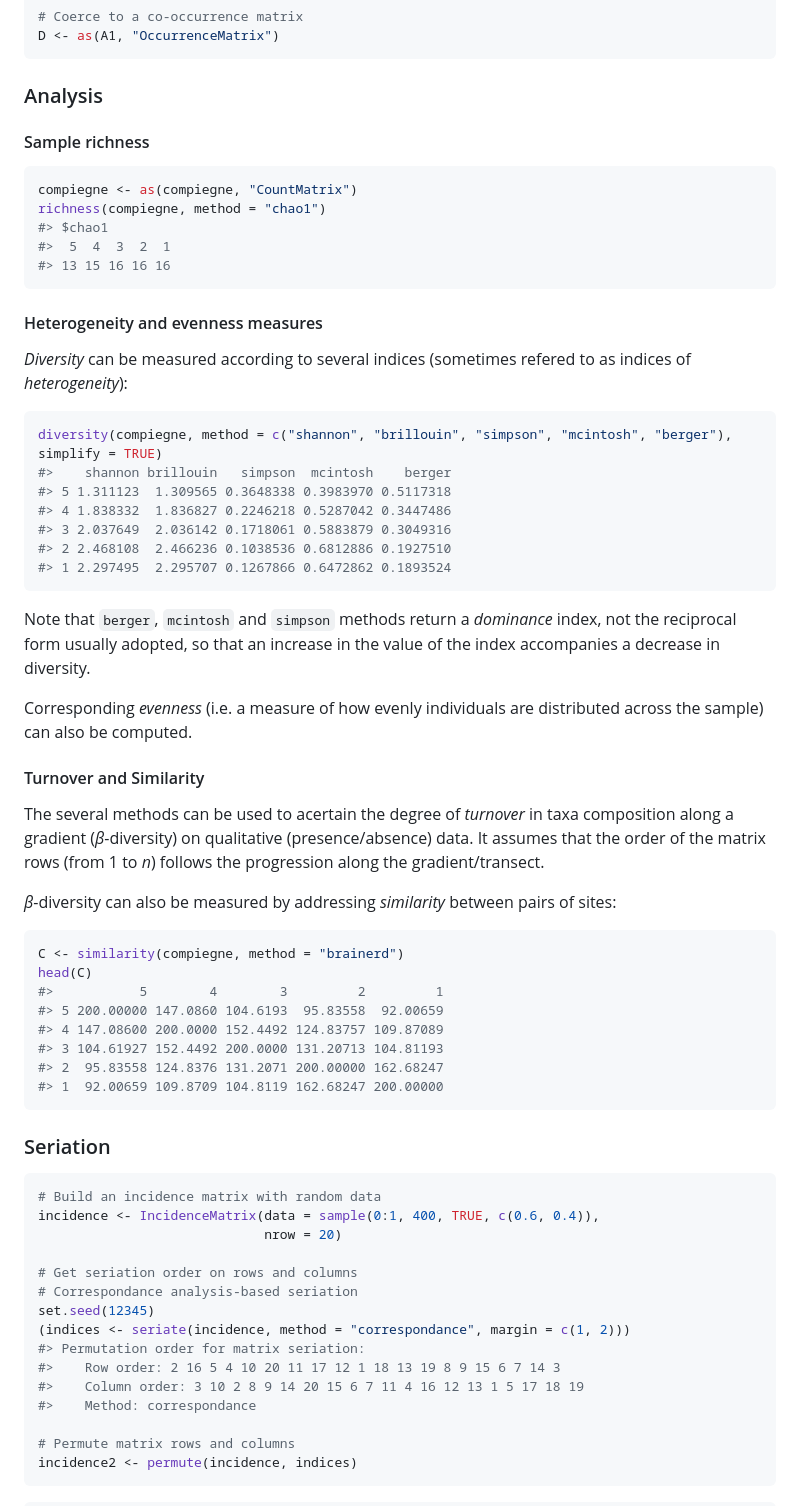
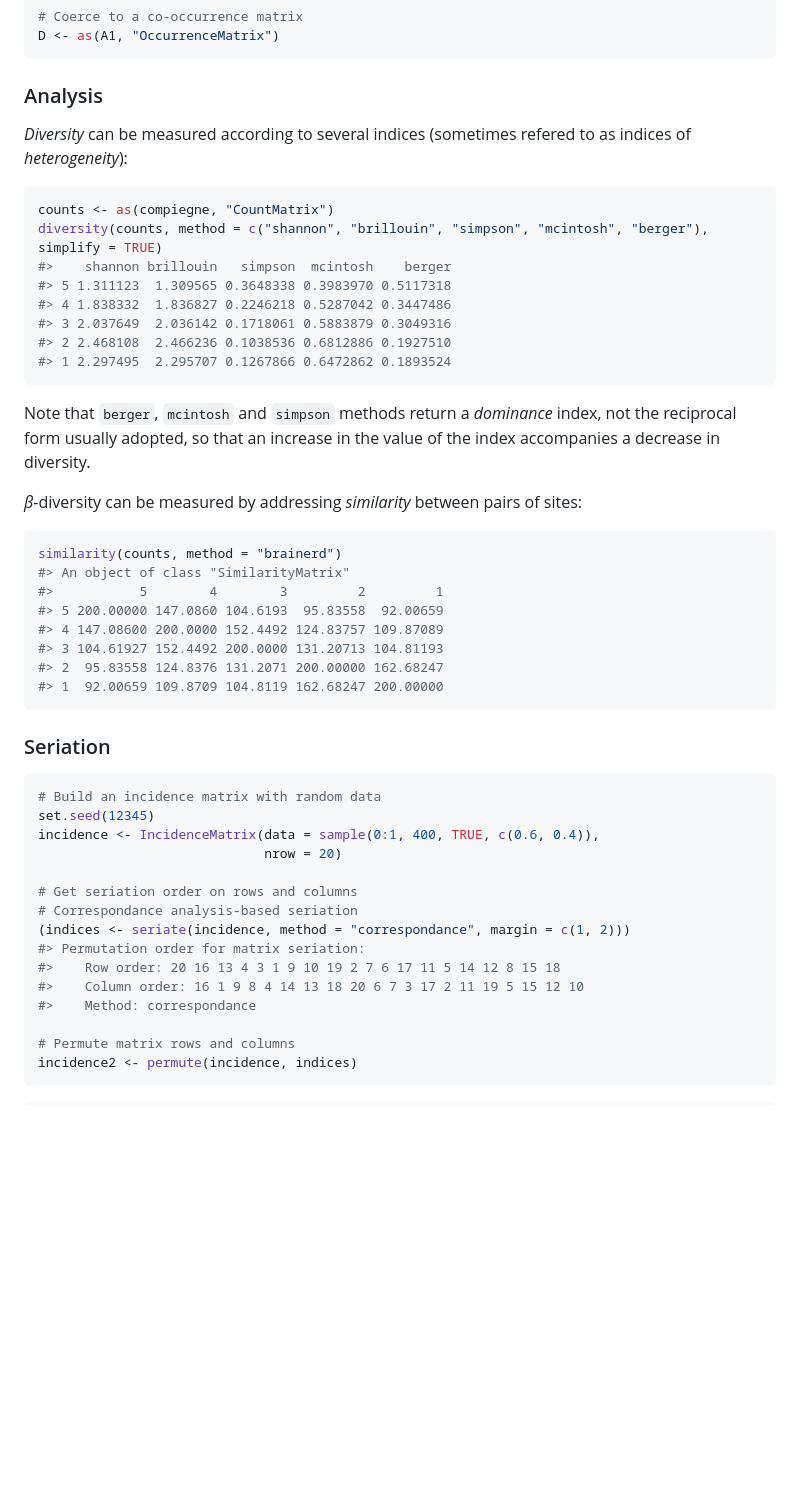
Before and after one commit to tesselle/tabula, a Markdown page: README.md, the part around the change printed below. GitHub-like rendering; blank space fills up the shorter version.

````diff
--- a/README.md
+++ b/README.md
@@ -85,22 +85,11 @@ D <- as(A1, "OccurrenceMatrix")
 
 ### Analysis
 
-#### Sample richness
-
-``` r
-compiegne <- as(compiegne, "CountMatrix")
-richness(compiegne, method = "chao1")
-#> $chao1
-#>  5  4  3  2  1
-#> 13 15 16 16 16
-```
-
-#### Heterogeneity and evenness measures
-
 *Diversity* can be measured according to several indices (sometimes refered to as indices of *heterogeneity*):
 
 ``` r
-diversity(compiegne, method = c("shannon", "brillouin", "simpson", "mcintosh", "berger"), simplify = TRUE)
+counts <- as(compiegne, "CountMatrix")
+diversity(counts, method = c("shannon", "brillouin", "simpson", "mcintosh", "berger"), simplify = TRUE)
 #>    shannon brillouin   simpson  mcintosh    berger
 #> 5 1.311123  1.309565 0.3648338 0.3983970 0.5117318
 #> 4 1.838332  1.836827 0.2246218 0.5287042 0.3447486
@@ -111,17 +100,11 @@ diversity(compiegne, method = c("shannon", "brillouin", "simpson", "mcintosh", "
 
 Note that `berger`, `mcintosh` and `simpson` methods return a *dominance* index, not the reciprocal form usually adopted, so that an increase in the value of the index accompanies a decrease in diversity.
 
-Corresponding *evenness* (i.e. a measure of how evenly individuals are distributed across the sample) can also be computed.
-
-#### Turnover and Similarity
-
-The several methods can be used to acertain the degree of *turnover* in taxa composition along a gradient (*β*-diversity) on qualitative (presence/absence) data. It assumes that the order of the matrix rows (from 1 to *n*) follows the progression along the gradient/transect.
-
-*β*-diversity can also be measured by addressing *similarity* between pairs of sites:
+*β*-diversity can be measured by addressing *similarity* between pairs of sites:
 
 ``` r
-C <- similarity(compiegne, method = "brainerd")
-head(C)
+similarity(counts, method = "brainerd")
+#> An object of class "SimilarityMatrix"
 #>           5        4        3         2         1
 #> 5 200.00000 147.0860 104.6193  95.83558  92.00659
 #> 4 147.08600 200.0000 152.4492 124.83757 109.87089
@@ -134,16 +117,16 @@ head(C)
 
 ``` r
 # Build an incidence matrix with random data
+set.seed(12345)
 incidence <- IncidenceMatrix(data = sample(0:1, 400, TRUE, c(0.6, 0.4)),
                              nrow = 20)
 
 # Get seriation order on rows and columns
 # Correspondance analysis-based seriation
-set.seed(12345)
 (indices <- seriate(incidence, method = "correspondance", margin = c(1, 2)))
 #> Permutation order for matrix seriation:
-#>    Row order: 2 16 5 4 10 20 11 17 12 1 18 13 19 8 9 15 6 7 14 3
-#>    Column order: 3 10 2 8 9 14 20 15 6 7 11 4 16 12 13 1 5 17 18 19
+#>    Row order: 20 16 13 4 3 1 9 10 19 2 7 6 17 11 5 14 12 8 15 18
+#>    Column order: 16 1 9 8 4 14 13 18 20 6 7 3 17 2 11 19 5 15 12 10
 #>    Method: correspondance
 
 # Permute matrix rows and columns
````
Also changed, not shown: other parts of README.md (+1 -29 lines), man/figures/README-permute-incidence-plots-1.png, 1 other file.
